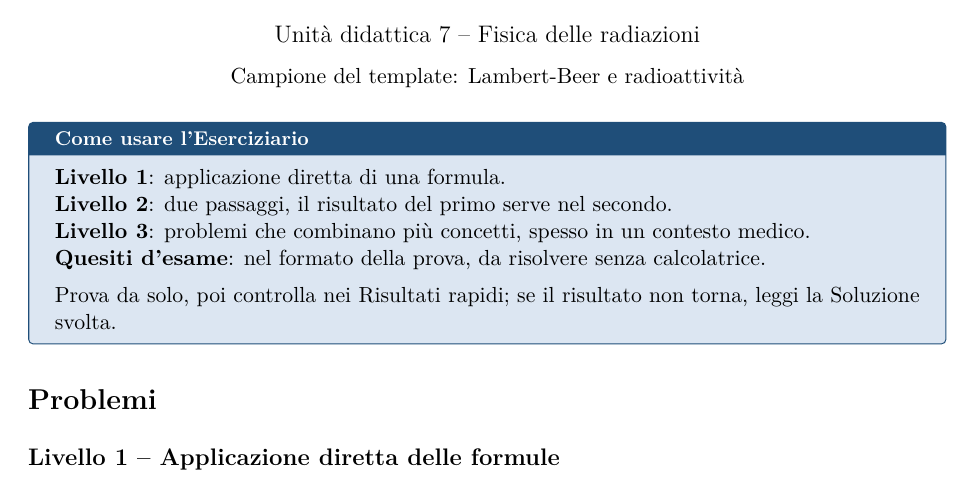
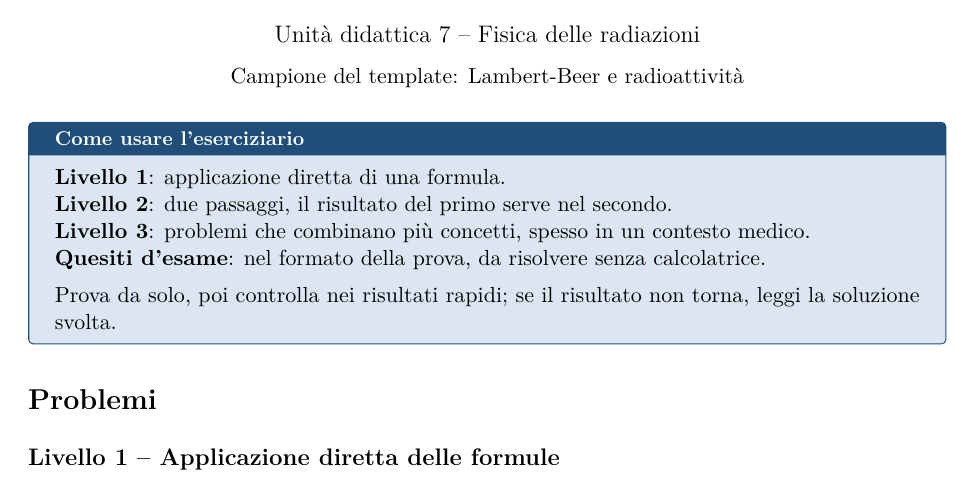
Before and after one commit to MonacoL/FISICA_PER_MEDICINA, a LaTeX document (libro/ud7.tex, which reads libro/fisica.cls, libro/ud7/eserciziario.tex): part of page 7 of 9, cut so that both start at the same text. Compiled offline with pdfLaTeX.

Commit message:
Maiuscole solo a inizio frase e sui nomi propri nel testo del Libro
Copertina, colophon ed Eserciziario UD7 scrivevano i termini del glossario
con la maiuscola in mezzo alla frase. Regola in CLAUDE.md e criterio per i
Revisori in rilievi.md.

Co-Authored-By: Claude Opus 5.5 (1M context) <noreply@anthropic.com>

```diff
--- a/libro/fisica.cls
+++ b/libro/fisica.cls
@@ -234,9 +234,9 @@
     % contenuto
     \node[anchor=north west, align=left, inner sep=0pt, text width=16cm]
       at ([xshift=2.4cm,yshift=-12.6cm]current page.north west)
-      {\Large Dispense ed Eserciziari\\[0.2cm]
-       \large\color{richiamo} Teoria, Esempi svolti, Problemi su tre Livelli e Quesiti d'esame\\
-       nel formato della prova, con Soluzioni svolte e Simulazioni d'esame};
+      {\Large Dispense ed eserciziari\\[0.2cm]
+       \large\color{richiamo} Teoria, esempi svolti, problemi su tre livelli e quesiti d'esame\\
+       nel formato della prova, con soluzioni svolte e simulazioni d'esame};
     \node[anchor=north west, align=left, inner sep=0pt]
       at ([xshift=2.4cm,yshift=-15.6cm]current page.north west)
       {\begin{tabular}{@{}l@{\hspace{1em}}l@{}}
@@ -269,12 +269,12 @@
   \textbf{Fisica per il semestre filtro di Medicina e Chirurgia}\\
   \autore\par\medskip
   Versione aggiornata al \today. Il testo è in sviluppo: la versione più recente,
-  i sorgenti \LaTeX{} e i PDF delle singole Unità didattiche sono su\\
+  i sorgenti \LaTeX{} e i PDF delle singole unità didattiche sono su\\
   \url{\repourl}\par\medskip
   Hai trovato un errore o un passaggio poco chiaro? Apri una segnalazione (issue)
   sul repository GitHub.\par\medskip
-  Il programma segue il Syllabus ufficiale dell'insegnamento di Fisica del semestre
-  filtro. I Quesiti d'esame sono originali, costruiti sul modello delle prove reali:
+  Il programma segue il syllabus ufficiale dell'insegnamento di Fisica del semestre
+  filtro. I quesiti d'esame sono originali, costruiti sul modello delle prove reali:
   all'esame non si usano calcolatrice né formulario.\par\medskip
   Quest'opera è distribuita con licenza Creative Commons
   Attribuzione -- Non commerciale -- Condividi allo stesso modo 4.0 Internazionale
--- a/libro/ud7/eserciziario.tex
+++ b/libro/ud7/eserciziario.tex
@@ -3,13 +3,13 @@
 % Il formato vero degli esercizi lo decide il ticket "Fonte unica degli esercizi".
 \eserciziario{Campione del template: Lambert-Beer e radioattività}
 
-\begin{tcolorbox}[fisbox={formula}{formulaBg},title={Come usare l'Eserciziario}]
+\begin{tcolorbox}[fisbox={formula}{formulaBg},title={Come usare l'eserciziario}]
 \textbf{Livello 1}: applicazione diretta di una formula.\\
 \textbf{Livello 2}: due passaggi, il risultato del primo serve nel secondo.\\
 \textbf{Livello 3}: problemi che combinano più concetti, spesso in un contesto medico.\\
 \textbf{Quesiti d'esame}: nel formato della prova, da risolvere senza calcolatrice.
 
-Prova da solo, poi controlla nei Risultati rapidi; se il risultato non torna, leggi la Soluzione svolta.
+Prova da solo, poi controlla nei risultati rapidi; se il risultato non torna, leggi la soluzione svolta.
 \end{tcolorbox}
 
 \section*{Problemi}
```
Also changed, not shown: CLAUDE.md (+1 -0 lines), .claude/skills/revisione-ud/rilievi.md.
